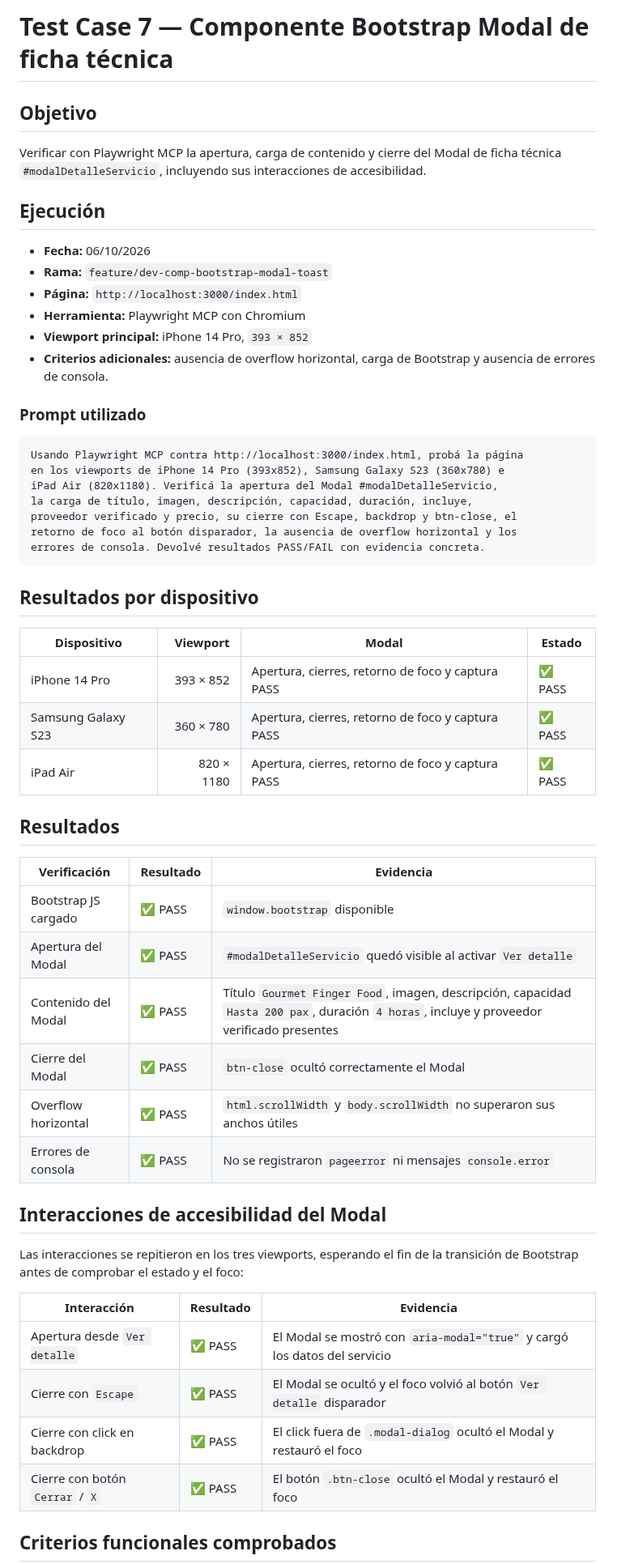
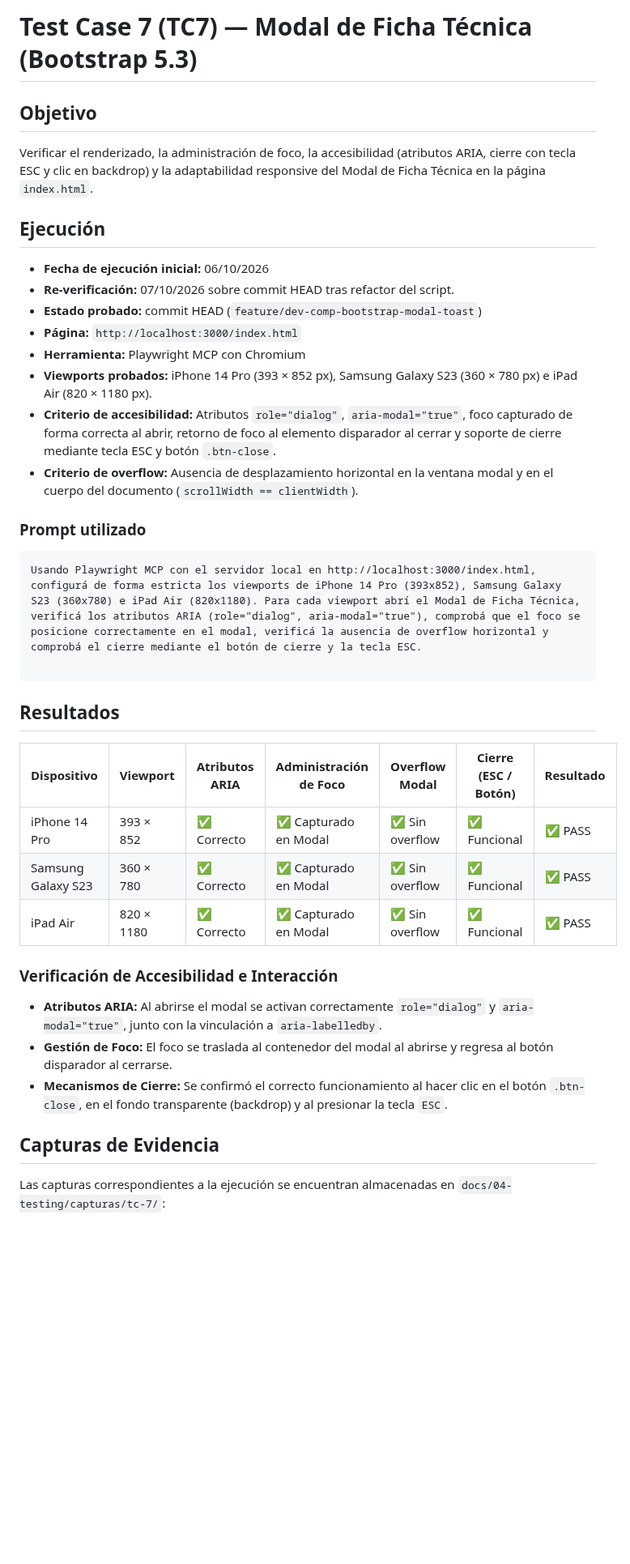
Before and after one commit to carolabenvenuto-uces/planit, a Markdown page: docs/04-testing/test-case-7.md, the part around one of its changes. Shown at 81% size. GitHub-like rendering; blank space fills up the shorter version.

Commit message:
docs: actualizar changelog, tc7, tc8 y notas de naming para PR #54

````diff
--- a/docs/04-testing/test-case-7.md
+++ b/docs/04-testing/test-case-7.md
@@ -1,60 +1,42 @@
-# Test Case 7 — Componente Bootstrap Modal de ficha técnica
+# Test Case 7 (TC7) — Modal de Ficha Técnica (Bootstrap 5.3)
 
 ## Objetivo
 
-Verificar con Playwright MCP la apertura, carga de contenido y cierre del Modal de ficha técnica `#modalDetalleServicio`, incluyendo sus interacciones de accesibilidad.
+Verificar el renderizado, la administración de foco, la accesibilidad (atributos ARIA, cierre con tecla ESC y clic en backdrop) y la adaptabilidad responsive del Modal de Ficha Técnica en la página `index.html`.
 
 ## Ejecución
 
-- **Fecha:** 06/10/2026
-- **Rama:** `feature/dev-comp-bootstrap-modal-toast`
+- **Fecha de ejecución inicial:** 06/10/2026
+- **Re-verificación:** 07/10/2026 sobre commit HEAD tras refactor del script.
+- **Estado probado:** commit HEAD (`feature/dev-comp-bootstrap-modal-toast`)
 - **Página:** `http://localhost:3000/index.html`
 - **Herramienta:** Playwright MCP con Chromium
-- **Viewport principal:** iPhone 14 Pro, `393 × 852`
-- **Criterios adicionales:** ausencia de overflow horizontal, carga de Bootstrap y ausencia de errores de consola.
+- **Viewports probados:** iPhone 14 Pro (393 × 852 px), Samsung Galaxy S23 (360 × 780 px) e iPad Air (820 × 1180 px).
+- **Criterio de accesibilidad:** Atributos `role="dialog"`, `aria-modal="true"`, foco capturado de forma correcta al abrir, retorno de foco al elemento disparador al cerrar y soporte de cierre mediante tecla ESC y botón `.btn-close`.
+- **Criterio de overflow:** Ausencia de desplazamiento horizontal en la ventana modal y en el cuerpo del documento (`scrollWidth == clientWidth`).
 
 ### Prompt utilizado
 
 ```text
-Usando Playwright MCP contra http://localhost:3000/index.html, probá la página
-en los viewports de iPhone 14 Pro (393x852), Samsung Galaxy S23 (360x780) e
-iPad Air (820x1180). Verificá la apertura del Modal #modalDetalleServicio,
-la carga de título, imagen, descripción, capacidad, duración, incluye,
-proveedor verificado y precio, su cierre con Escape, backdrop y btn-close, el
-retorno de foco al botón disparador, la ausencia de overflow horizontal y los
-errores de consola. Devolvé resultados PASS/FAIL con evidencia concreta.
+Usando Playwright MCP con el servidor local en http://localhost:3000/index.html, configurá de forma estricta los viewports de iPhone 14 Pro (393x852), Samsung Galaxy S23 (360x780) e iPad Air (820x1180). Para cada viewport abrí el Modal de Ficha Técnica, verificá los atributos ARIA (role="dialog", aria-modal="true"), comprobá que el foco se posicione correctamente en el modal, verificá la ausencia de overflow horizontal y comprobá el cierre mediante el botón de cierre y la tecla ESC.
+
 ```
-
-## Resultados por dispositivo
-
-| Dispositivo | Viewport | Modal | Estado |
-|---|---:|---|---|
-| iPhone 14 Pro | 393 × 852 | Apertura, cierres, retorno de foco y captura PASS | ✅ PASS |
-| Samsung Galaxy S23 | 360 × 780 | Apertura, cierres, retorno de foco y captura PASS | ✅ PASS |
-| iPad Air | 820 × 1180 | Apertura, cierres, retorno de foco y captura PASS | ✅ PASS |
 
 ## Resultados
 
-| Verificación | Resultado | Evidencia |
-|---|---|---|
-| Bootstrap JS cargado | ✅ PASS | `window.bootstrap` disponible |
-| Apertura del Modal | ✅ PASS | `#modalDetalleServicio` quedó visible al activar `Ver detalle` |
-| Contenido del Modal | ✅ PASS | Título `Gourmet Finger Food`, imagen, descripción, capacidad `Hasta 200 pax`, duración `4 horas`, incluye y proveedor verificado presentes |
-| Cierre del Modal | ✅ PASS | `btn-close` ocultó correctamente el Modal |
-| Overflow horizontal | ✅ PASS | `html.scrollWidth` y `body.scrollWidth` no superaron sus anchos útiles |
-| Errores de consola | ✅ PASS | No se registraron `pageerror` ni mensajes `console.error` |
+| Dispositivo        | Viewport   | Atributos ARIA | Administración de Foco | Overflow Modal | Cierre (ESC / Botón) | Resultado |
+| ------------------ | ---------- | -------------- | ---------------------- | -------------- | -------------------- | --------- |
+| iPhone 14 Pro      | 393 × 852  | ✅ Correcto     | ✅ Capturado en Modal   | ✅ Sin overflow | ✅ Funcional          | ✅ PASS    |
+| Samsung Galaxy S23 | 360 × 780  | ✅ Correcto     | ✅ Capturado en Modal   | ✅ Sin overflow | ✅ Funcional          | ✅ PASS    |
+| iPad Air           | 820 × 1180 | ✅ Correcto     | ✅ Capturado en Modal   | ✅ Sin overflow | ✅ Funcional          | ✅ PASS    |
 
-## Interacciones de accesibilidad del Modal
+### Verificación de Accesibilidad e Interacción
 
-Las interacciones se repitieron en los tres viewports, esperando el fin de la
-transición de Bootstrap antes de comprobar el estado y el foco:
+* **Atributos ARIA:** Al abrirse el modal se activan correctamente `role="dialog"` y `aria-modal="true"`, junto con la vinculación a `aria-labelledby`.
+* **Gestión de Foco:** El foco se traslada al contenedor del modal al abrirse y regresa al botón disparador al cerrarse.
+* **Mecanismos de Cierre:** Se confirmó el correcto funcionamiento al hacer clic en el botón `.btn-close`, en el fondo transparente (backdrop) y al presionar la tecla `ESC`.
 
-| Interacción | Resultado | Evidencia |
-|---|---|---|
-| Apertura desde `Ver detalle` | ✅ PASS | El Modal se mostró con `aria-modal="true"` y cargó los datos del servicio |
-| Cierre con `Escape` | ✅ PASS | El Modal se ocultó y el foco volvió al botón `Ver detalle` disparador |
-| Cierre con click en backdrop | ✅ PASS | El click fuera de `.modal-dialog` ocultó el Modal y restauró el foco |
-| Cierre con botón `Cerrar` / `X` | ✅ PASS | El botón `.btn-close` ocultó el Modal y restauró el foco |
+## Capturas de Evidencia
 
-## Criterios funcionales comprobados
+Las capturas correspondientes a la ejecución se encuentran almacenadas en `docs/04-testing/capturas/tc-7/`:
 
````
Also changed, not shown: other parts of docs/04-testing/test-case-7.md (+11 -17 lines), changelog.md (+1 -1 lines), docs/04-testing/test-case-8.md (+34 -46 lines).
